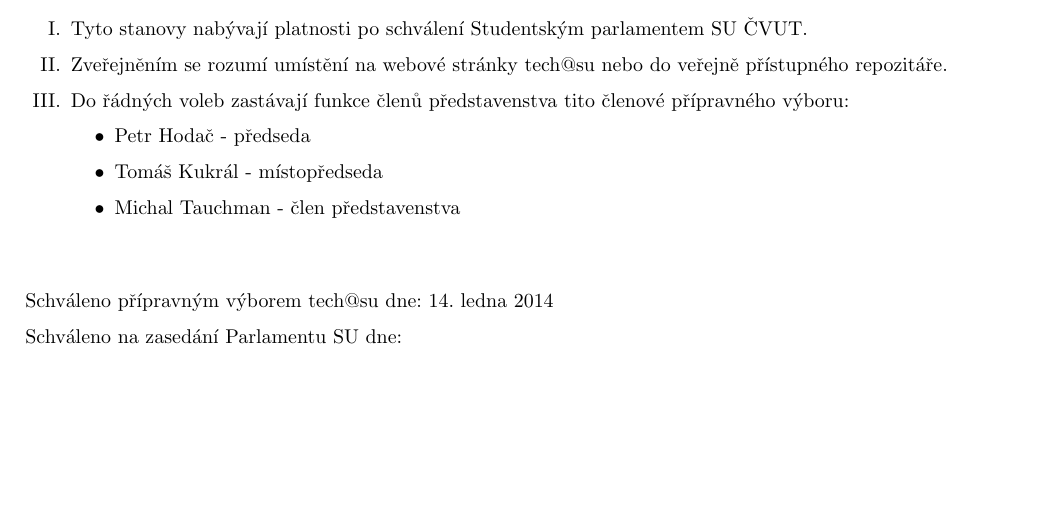
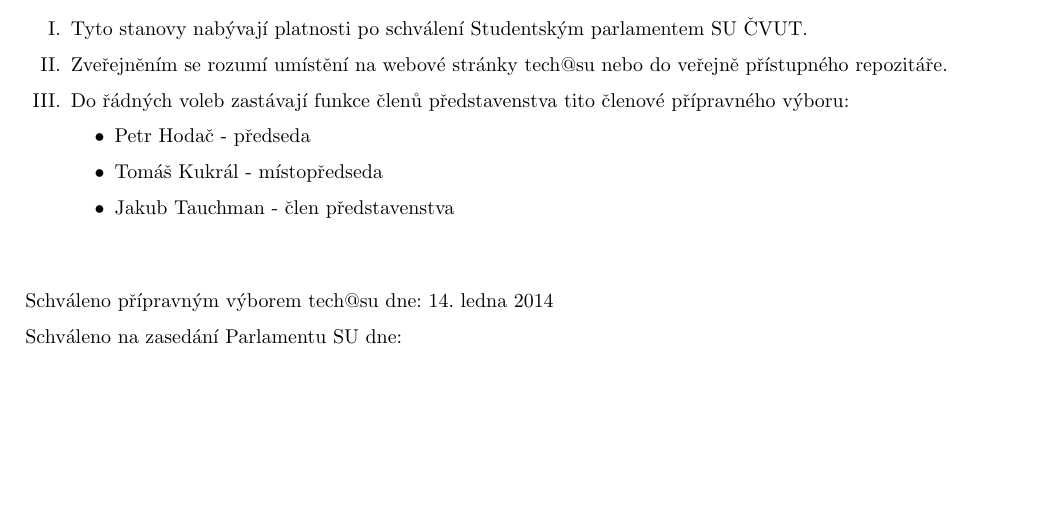
Before and after one commit to hroncok/tech-public, a LaTeX document (stanovy/stanovy.tex): part of page 3 of 3, cut so that both start at the same text. Compiled offline with pdfLaTeX.

Commit message:
oprava Jakub Tauchman

```diff
--- a/stanovy/stanovy.tex
+++ b/stanovy/stanovy.tex
@@ -133,7 +133,7 @@
 		\begin{itemize}
 			\item Petr Hodač - předseda
 			\item Tomáš Kukrál - místopředseda
-			\item Michal Tauchman - člen představenstva
+			\item Jakub Tauchman - člen představenstva
 		\end{itemize}
 	\end{enumerate}
 
```
Also changed, not shown: stanovy/stanovy.pdf.
